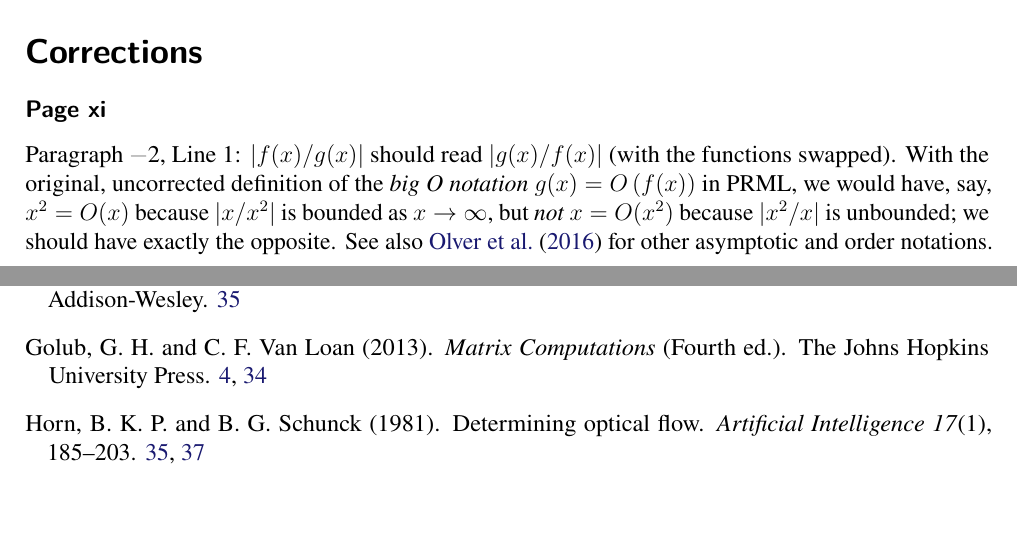
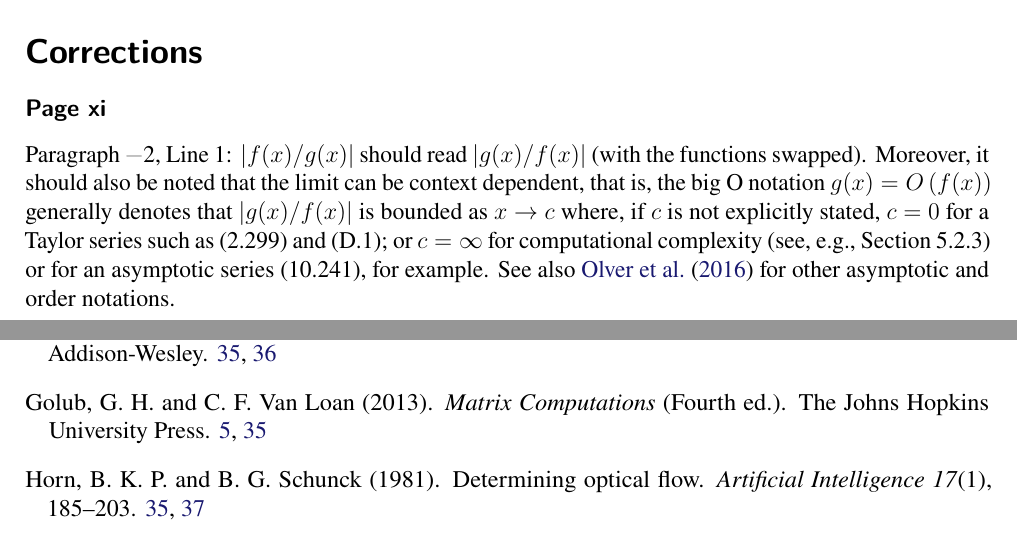
Before and after one commit to yousuketakada/prml_errata, a LaTeX document (prml_errata.tex): two parts of pages 1 and 38 of 39 before the commit and two parts of pages 1 and 39 of 39 after it, joined at a grey line, cut so that both start at the same text, the shorter picture padded with empty space. Compiled offline with pdfLaTeX.

Commit message:
Edit erratum for bit O notation

```diff
--- a/prml_errata.tex
+++ b/prml_errata.tex
@@ -97,11 +97,14 @@ which have also been included in this report for the reader's convenience.
 % See https://github.com/yousuketakada/prml_errata/pull/1
 Paragraph~\textminus2, Line~1:
 $\left|f(x)/g(x)\right|$ should read $\left|g(x)/f(x)\right|$ (with the functions swapped).
-With the original, uncorrected definition of
-the \emph{big O notation}~$g(x) = O\left(f(x)\right)$ in PRML,
-we would have, say, $x^2 = O(x)$ because $\left|x/x^2\right|$ is bounded as $x \to \infty$,
-but \emph{not} $x = O(x^2)$ because $\left|x^2/x\right|$ is unbounded;
-we should have exactly the opposite.
+Moreover, it should also be noted that the limit can be context dependent, that is,
+the big O notation~$g(x) = O\left(f(x)\right)$ generally denotes that
+$\left|g(x)/f(x)\right|$ is bounded as $x \to c$
+where, if $c$ is not explicitly stated,
+$c = 0$ for a Taylor series such as (2.299) and (D.1); or
+$c = \infty$
+for computational complexity (see, e.g., Section~5.2.3) or
+for an asymptotic series~(10.241), for example.
 See also \citet{NIST:DLMF} for other asymptotic and order notations.
 
 \erratum{Page~5}
```
